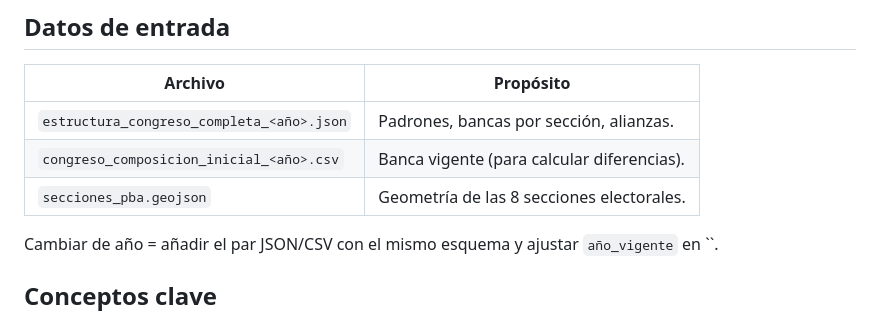
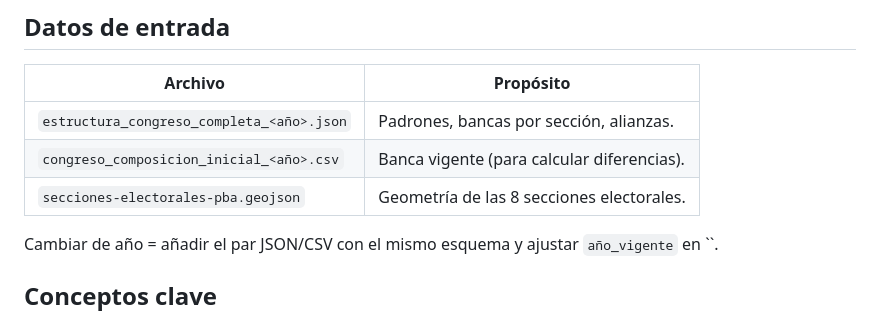
Before and after one commit to mirpuertas/simulador-elecciones-pba, a Markdown page: README.md, the part around the change. Rendered like a GitHub page.

```diff
--- a/README.md
+++ b/README.md
@@ -71,7 +71,7 @@ $ streamlit run app.py
 | ----------------------------------------- | ------------------------------------------ |
 | `estructura_congreso_completa_<año>.json` | Padrones, bancas por sección, alianzas.    |
 | `congreso_composicion_inicial_<año>.csv`  | Banca vigente (para calcular diferencias). |
-| `secciones_pba.geojson`                   | Geometría de las 8 secciones electorales.  |
+| `secciones-electorales-pba.geojson`       | Geometría de las 8 secciones electorales.  |
 
 Cambiar de año = añadir el par JSON/CSV con el mismo esquema y ajustar `año_vigente` en ``.
 
```
